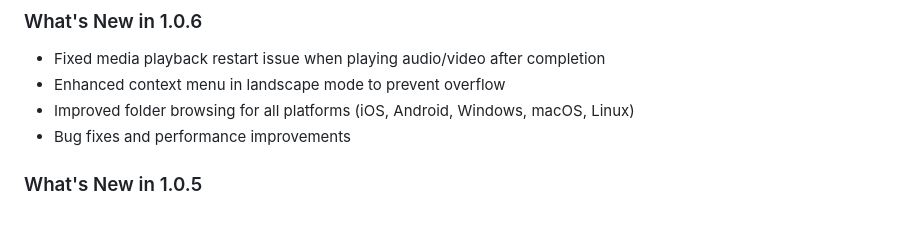
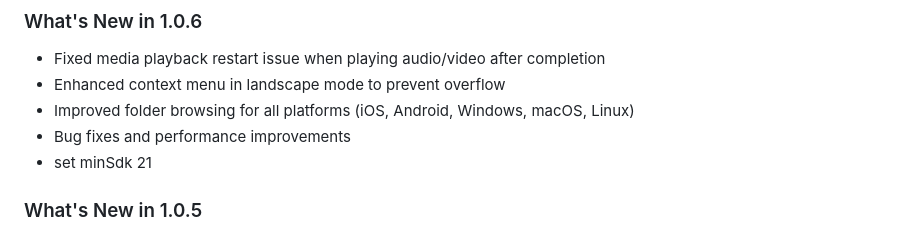
Before and after one commit to mojarcoder/mojar-player-new, a Markdown page: README.md, the part around the change. Drawn GitHub-style.

Commit message:
change: minSdk 21

```diff
--- a/README.md
+++ b/README.md
@@ -209,7 +209,7 @@ Current version: 1.0.6
 - Enhanced context menu in landscape mode to prevent overflow
 - Improved folder browsing for all platforms (iOS, Android, Windows, macOS, Linux)
 - Bug fixes and performance improvements
-
+- set minSdk 21
 ### What's New in 1.0.5
 - Added custom album art setting feature
 - Improved audio visualization with animated cassette player
```
